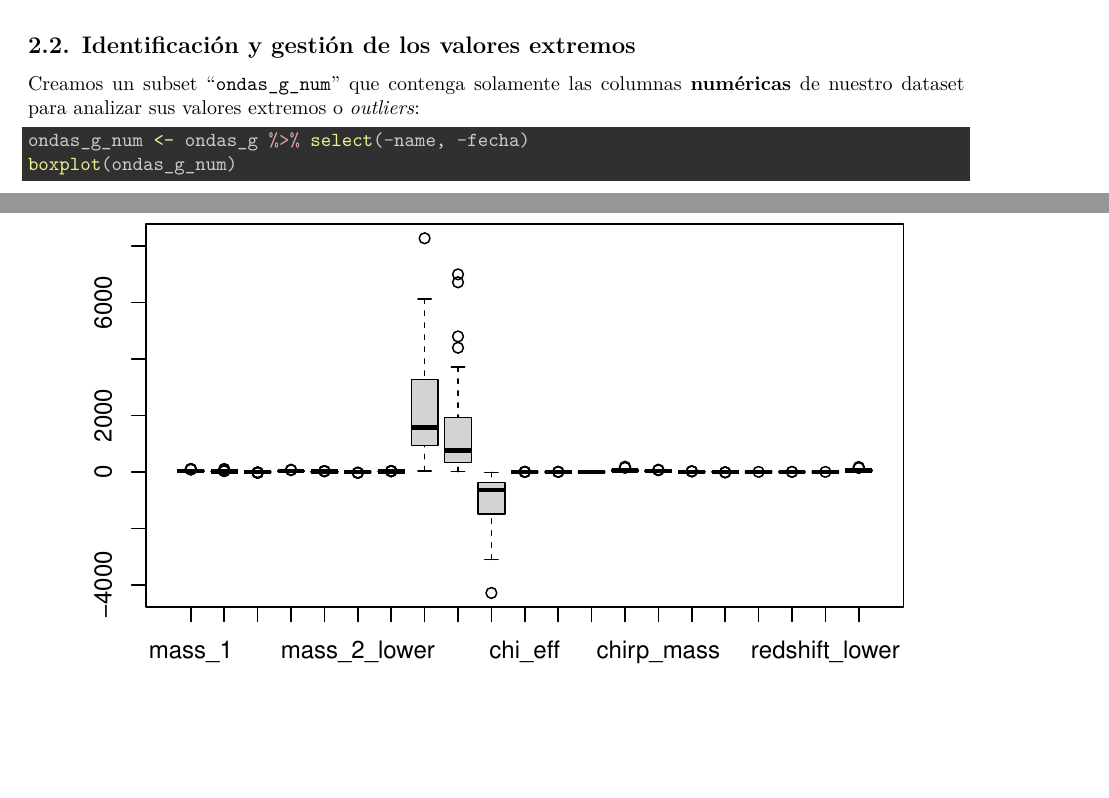
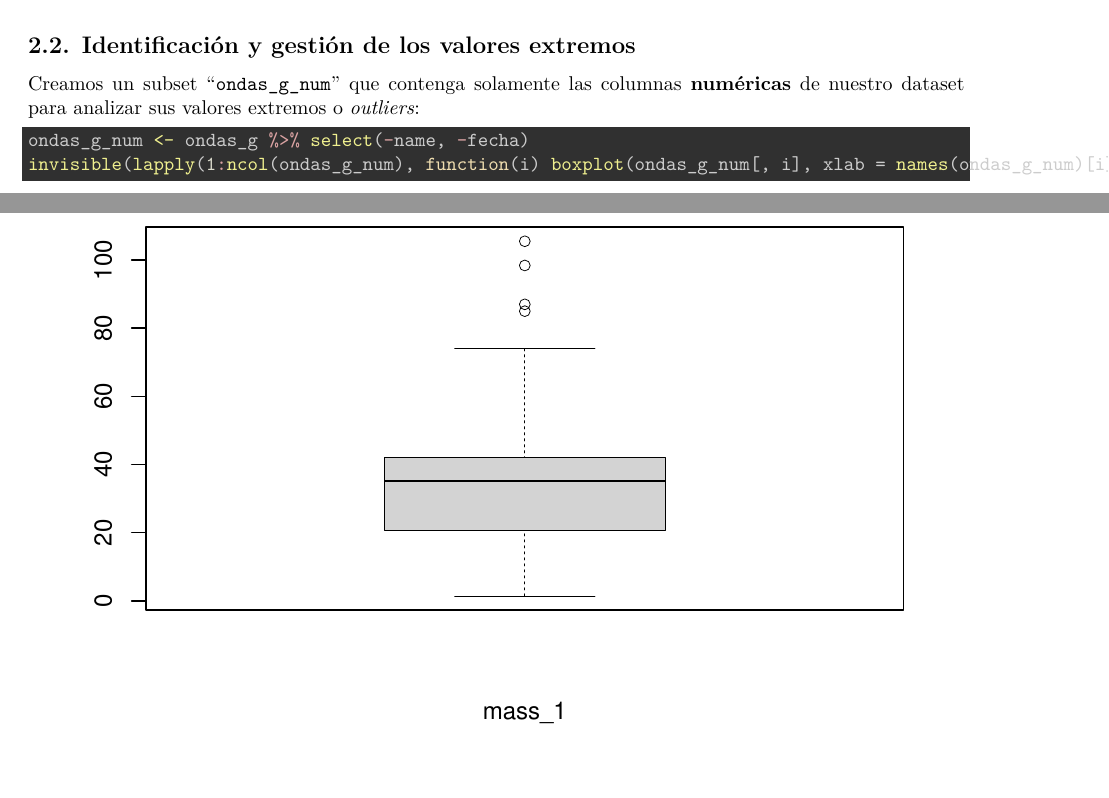
Before and after one commit to SRobiscoUOC/Practica2, an R Markdown document (code/Practica2.Rmd): two parts of pages 10 and 11 of 11 before the commit and two parts of pages 10 and 11 of 31 after it, joined at a grey line, cut so that both start at the same text, the shorter picture padded with empty space. Rendered offline with R 4.5, knitr and Pandoc, then LaTeX, with nearby package versions.

Commit message:
Prueba Boxplot

````diff
--- a/code/Practica2.Rmd
+++ b/code/Practica2.Rmd
@@ -309,5 +309,6 @@ head(ondas_g,5)
 Creamos un subset "`ondas_g_num`" que contenga solamente las columnas **numéricas** de nuestro dataset para analizar sus valores extremos o *outliers*:
 
 ```{r}
+
 ondas_g_num <- ondas_g %>% select(-name, -fecha)
-boxplot(ondas_g_num)
+invisible(lapply(1:ncol(ondas_g_num), function(i) boxplot(ondas_g_num[, i], xlab = names(ondas_g_num)[i],lwd = 0.5)))
````
Also changed, not shown: code/Practica2.pdf, code/Practica2.Rmd (2 more changed lines).
